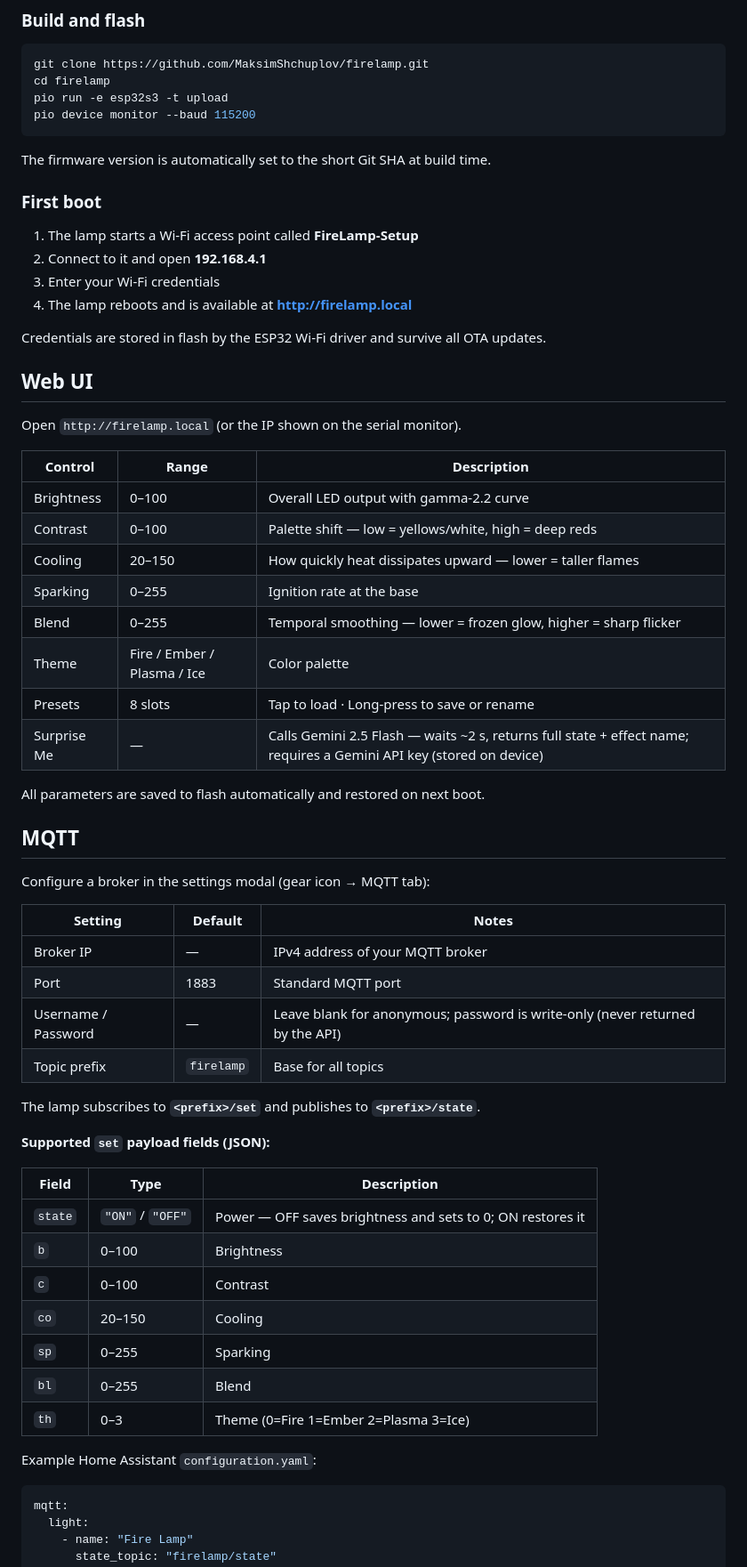
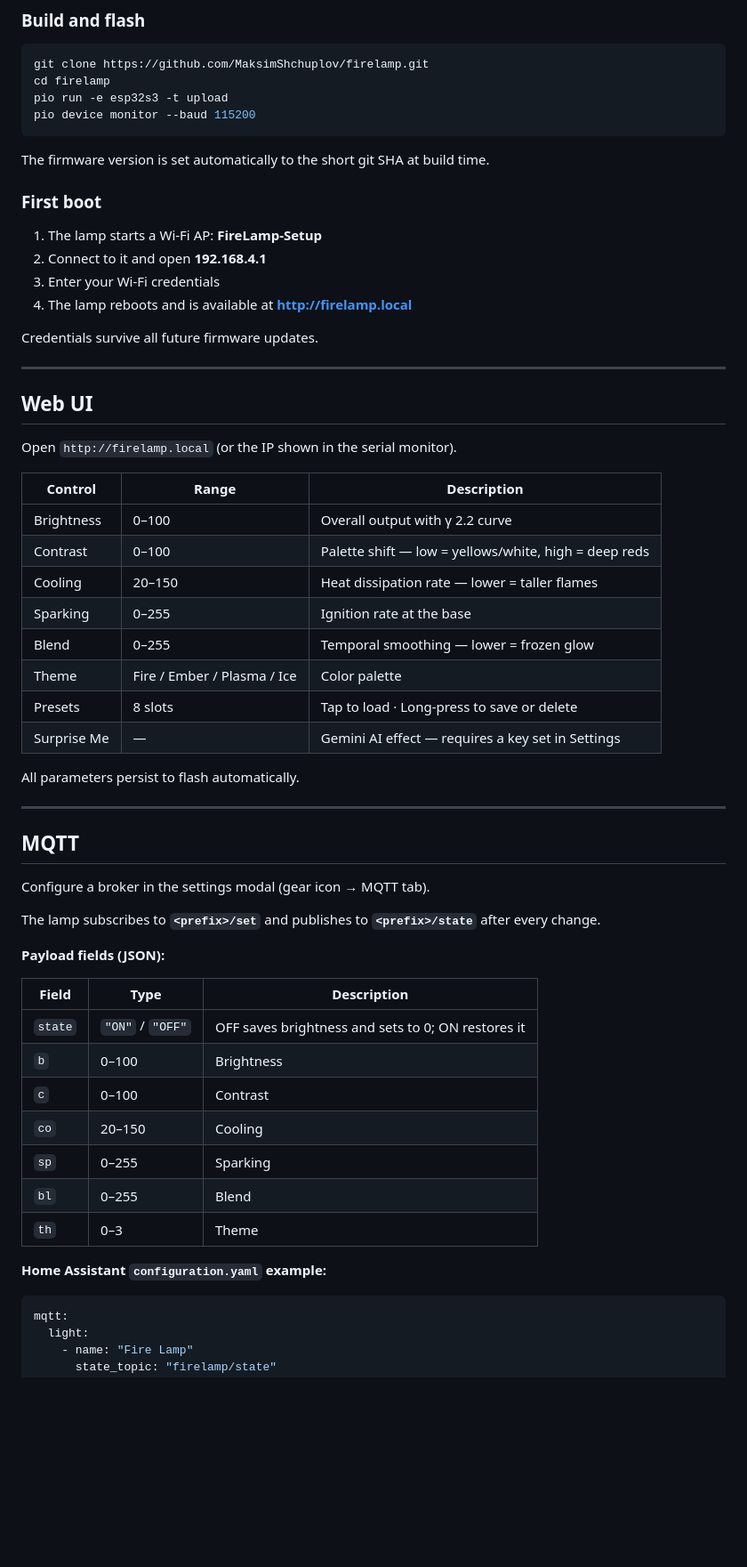
Before and after one commit to MaksimShchuplov/firelamp, a Markdown page: README.md, the part around one of its changes. Shown at 89% size. GitHub-like rendering; blank space fills up the shorter version.

````diff
--- a/README.md
+++ b/README.md
@@ -54,60 +74,57 @@ pio run -e esp32s3 -t upload
 pio device monitor --baud 115200
 ```
 
-The firmware version is automatically set to the short Git SHA at build time.
+The firmware version is set automatically to the short git SHA at build time.
 
 ### First boot
 
-1. The lamp starts a Wi-Fi access point called **FireLamp-Setup**
+1. The lamp starts a Wi-Fi AP: **FireLamp-Setup**
 2. Connect to it and open **192.168.4.1**
 3. Enter your Wi-Fi credentials
 4. The lamp reboots and is available at **http://firelamp.local**
 
-Credentials are stored in flash by the ESP32 Wi-Fi driver and survive all OTA updates.
+Credentials survive all future firmware updates.
+
+---
 
 ## Web UI
 
-Open `http://firelamp.local` (or the IP shown on the serial monitor).
+Open `http://firelamp.local` (or the IP shown in the serial monitor).
 
 | Control | Range | Description |
 |---------|-------|-------------|
-| Brightness | 0–100 | Overall LED output with gamma-2.2 curve |
+| Brightness | 0–100 | Overall output with γ 2.2 curve |
 | Contrast | 0–100 | Palette shift — low = yellows/white, high = deep reds |
-| Cooling | 20–150 | How quickly heat dissipates upward — lower = taller flames |
+| Cooling | 20–150 | Heat dissipation rate — lower = taller flames |
 | Sparking | 0–255 | Ignition rate at the base |
-| Blend | 0–255 | Temporal smoothing — lower = frozen glow, higher = sharp flicker |
+| Blend | 0–255 | Temporal smoothing — lower = frozen glow |
 | Theme | Fire / Ember / Plasma / Ice | Color palette |
-| Presets | 8 slots | Tap to load · Long-press to save or rename |
-| Surprise Me | — | Calls Gemini 2.5 Flash — waits ~2 s, returns full state + effect name; requires a Gemini API key (stored on device) |
+| Presets | 8 slots | Tap to load · Long-press to save or delete |
+| Surprise Me | — | Gemini AI effect — requires a key set in Settings |
 
-All parameters are saved to flash automatically and restored on next boot.
+All parameters persist to flash automatically.
+
+---
 
 ## MQTT
 
-Configure a broker in the settings modal (gear icon → MQTT tab):
+Configure a broker in the settings modal (gear icon → MQTT tab).
 
-| Setting | Default | Notes |
-|---------|---------|-------|
-| Broker IP | — | IPv4 address of your MQTT broker |
-| Port | 1883 | Standard MQTT port |
-| Username / Password | — | Leave blank for anonymous; password is write-only (never returned by the API) |
-| Topic prefix | `firelamp` | Base for all topics |
+The lamp subscribes to **`<prefix>/set`** and publishes to **`<prefix>/state`** after every change.
 
-The lamp subscribes to **`<prefix>/set`** and publishes to **`<prefix>/state`**.
-
-**Supported `set` payload fields (JSON):**
+**Payload fields (JSON):**
 
 | Field | Type | Description |
 |-------|------|-------------|
-| `state` | `"ON"` / `"OFF"` | Power — OFF saves brightness and sets to 0; ON restores it |
+| `state` | `"ON"` / `"OFF"` | OFF saves brightness and sets to 0; ON restores it |
 | `b` | 0–100 | Brightness |
 | `c` | 0–100 | Contrast |
 | `co` | 20–150 | Cooling |
 | `sp` | 0–255 | Sparking |
 | `bl` | 0–255 | Blend |
-| `th` | 0–3 | Theme (0=Fire 1=Ember 2=Plasma 3=Ice) |
+| `th` | 0–3 | Theme |
 
-Example Home Assistant `configuration.yaml`:
+**Home Assistant `configuration.yaml` example:**
 
 ```yaml
 mqtt:
````
Also changed, not shown: other parts of README.md (+62 -37 lines).
